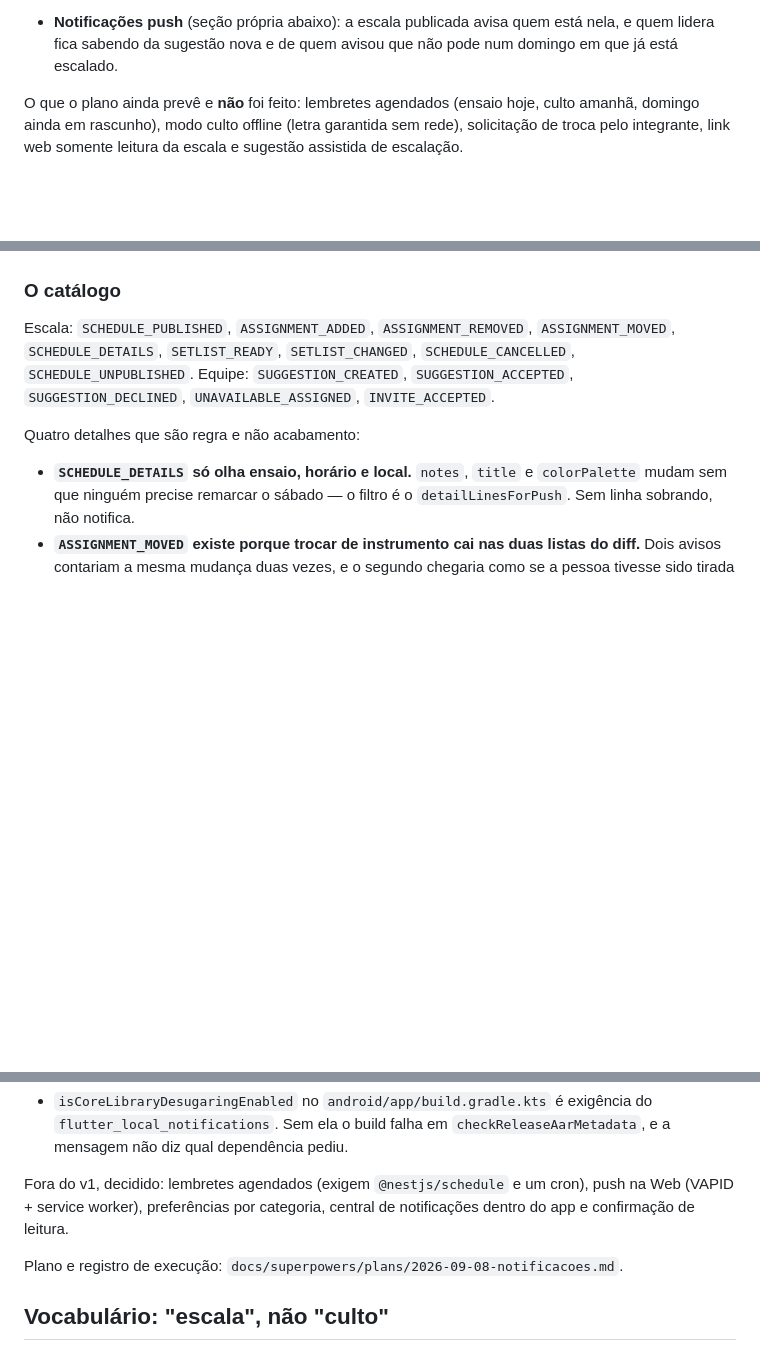
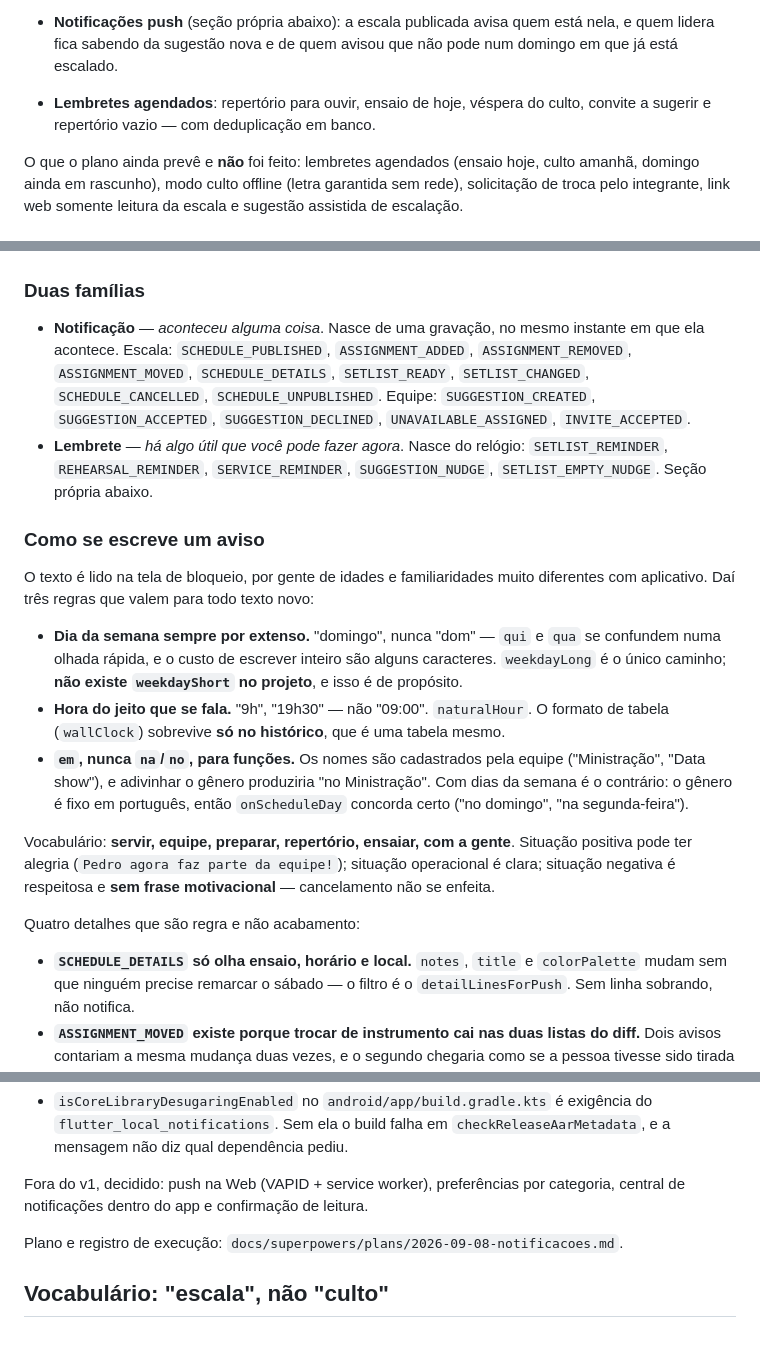
Before and after one commit to simonscabello/escala-app, a Markdown page: AGENTS.md, 3 parts joined by grey strips. GitHub-like rendering; blank space fills up the shorter version.

Commit message:
Documenta a linguagem das notificações e os lembretes
Só documentação: nenhum arquivo do Flutter mudou nesta rodada, e isso é o
próprio resultado. O app trata `kind` como string e nunca decide por ele --
renderiza título e corpo do FCM e navega pelo `route` --, então os cinco tipos
novos de lembrete não exigiram nada aqui. É a propriedade "o backend é a fonte
da verdade do conteúdo" se sustentando sozinha.

O que entra no AGENTS.md são as três regras de escrita que passam a valer para
todo aviso novo: dia da semana por extenso ("domingo", nunca "dom"), hora do
jeito que se fala ("9h", não "09:00") e `em` para funções cadastradas pela
equipe, porque adivinhar gênero produziria "no Ministração".

Co-Authored-By: Claude Opus 5 <noreply@anthropic.com>

```diff
--- a/AGENTS.md
+++ b/AGENTS.md
@@ -106,6 +106,8 @@ Depois da etapa 8 o sistema seguiu por um plano de evolução cujo princípio é
 - **Notificações push** (seção própria abaixo): a escala publicada avisa quem
   está nela, e quem lidera fica sabendo da sugestão nova e de quem avisou que
   não pode num domingo em que já está escalado.
+- **Lembretes agendados**: repertório para ouvir, ensaio de hoje, véspera do
+  culto, convite a sugerir e repertório vazio — com deduplicação em banco.
 
 O que o plano ainda prevê e **não** foi feito: lembretes agendados (ensaio hoje,
 culto amanhã, domingo ainda em rascunho), modo culto offline (letra garantida
@@ -849,13 +851,39 @@ gravação que já existiam e que já calculavam o que mudou.
    vazia. O que sobra é publicar e corrigir o horário em seguida — dois avisos
    em minutos, aceito.
 
-### O catálogo
-
-Escala: `SCHEDULE_PUBLISHED`, `ASSIGNMENT_ADDED`, `ASSIGNMENT_REMOVED`,
-`ASSIGNMENT_MOVED`, `SCHEDULE_DETAILS`, `SETLIST_READY`, `SETLIST_CHANGED`,
-`SCHEDULE_CANCELLED`, `SCHEDULE_UNPUBLISHED`. Equipe: `SUGGESTION_CREATED`,
-`SUGGESTION_ACCEPTED`, `SUGGESTION_DECLINED`, `UNAVAILABLE_ASSIGNED`,
-`INVITE_ACCEPTED`.
+### Duas famílias
+
+- **Notificação** — *aconteceu alguma coisa*. Nasce de uma gravação, no mesmo
+  instante em que ela acontece. Escala: `SCHEDULE_PUBLISHED`,
+  `ASSIGNMENT_ADDED`, `ASSIGNMENT_REMOVED`, `ASSIGNMENT_MOVED`,
+  `SCHEDULE_DETAILS`, `SETLIST_READY`, `SETLIST_CHANGED`, `SCHEDULE_CANCELLED`,
+  `SCHEDULE_UNPUBLISHED`. Equipe: `SUGGESTION_CREATED`, `SUGGESTION_ACCEPTED`,
+  `SUGGESTION_DECLINED`, `UNAVAILABLE_ASSIGNED`, `INVITE_ACCEPTED`.
+- **Lembrete** — *há algo útil que você pode fazer agora*. Nasce do relógio:
+  `SETLIST_REMINDER`, `REHEARSAL_REMINDER`, `SERVICE_REMINDER`,
+  `SUGGESTION_NUDGE`, `SETLIST_EMPTY_NUDGE`. Seção própria abaixo.
+
+### Como se escreve um aviso
+
+O texto é lido na tela de bloqueio, por gente de idades e familiaridades muito
+diferentes com aplicativo. Daí três regras que valem para todo texto novo:
+
+- **Dia da semana sempre por extenso.** "domingo", nunca "dom" — `qui` e `qua`
+  se confundem numa olhada rápida, e o custo de escrever inteiro são alguns
+  caracteres. `weekdayLong` é o único caminho; **não existe `weekdayShort` no
+  projeto**, e isso é de propósito.
+- **Hora do jeito que se fala.** "9h", "19h30" — não "09:00". `naturalHour`.
+  O formato de tabela (`wallClock`) sobrevive **só no histórico**, que é uma
+  tabela mesmo.
+- **`em`, nunca `na`/`no`, para funções.** Os nomes são cadastrados pela equipe
+  ("Ministração", "Data show"), e adivinhar o gênero produziria "no
+  Ministração". Com dias da semana é o contrário: o gênero é fixo em português,
+  então `onScheduleDay` concorda certo ("no domingo", "na segunda-feira").
+
+Vocabulário: **servir, equipe, preparar, repertório, ensaiar, com a gente**.
+Situação positiva pode ter alegria (`Pedro agora faz parte da equipe!`);
+situação operacional é clara; situação negativa é respeitosa e **sem frase
+motivacional** — cancelamento não se enfeita.
 
 Quatro detalhes que são regra e não acabamento:
 
@@ -912,9 +972,8 @@ chegar e não aparecer, sem erro em lugar nenhum.
   do `flutter_local_notifications`. Sem ela o build falha em
   `checkReleaseAarMetadata`, e a mensagem não diz qual dependência pediu.
 
-Fora do v1, decidido: lembretes agendados (exigem `@nestjs/schedule` e um cron),
-push na Web (VAPID + service worker), preferências por categoria, central de
-notificações dentro do app e confirmação de leitura.
+Fora do v1, decidido: push na Web (VAPID + service worker), preferências por
+categoria, central de notificações dentro do app e confirmação de leitura.
 
 Plano e registro de execução:
 `docs/superpowers/plans/2026-09-08-notificacoes.md`.
```
Also changed, not shown: other parts of AGENTS.md (+32 -0 lines), 1 other file.
